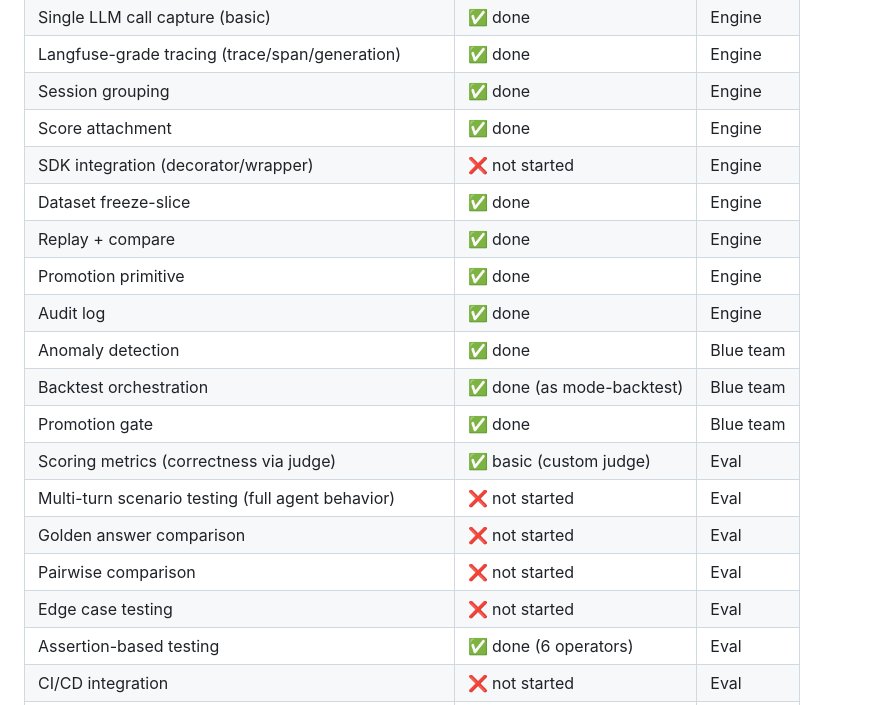
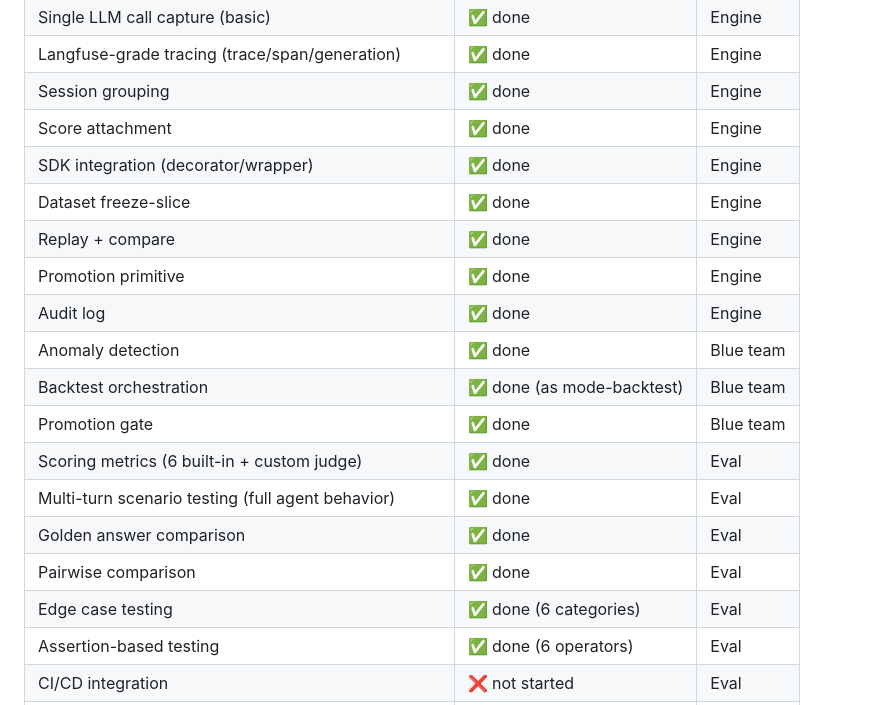
Before and after one commit to lanefoundry/gatelane, a Markdown page: docs/product-scope.md, the part around the change. GitHub-like rendering.

Commit message:
docs: update implementation status — SDK, eval metrics, scenarios done
Mark completed: engine SDK wrapper, 6 built-in eval metrics, golden
answer comparison, pairwise comparison, multi-turn scenario testing,
edge case testing (6 categories).

Co-Authored-By: Claude Opus 4.6 <noreply@anthropic.com>
Claude-Session: https://claude.ai/code/session_014AfXC5BrhzzZxJMFoxtniS

```diff
--- a/docs/product-scope.md
+++ b/docs/product-scope.md
@@ -460,7 +460,7 @@ The `mode-backtest` package is renamed to `mode-blue-team`. Backtest remains a c
 | Langfuse-grade tracing (trace/span/generation) | ✅ done | Engine |
 | Session grouping | ✅ done | Engine |
 | Score attachment | ✅ done | Engine |
-| SDK integration (decorator/wrapper) | ❌ not started | Engine |
+| SDK integration (decorator/wrapper) | ✅ done | Engine |
 | Dataset freeze-slice | ✅ done | Engine |
 | Replay + compare | ✅ done | Engine |
 | Promotion primitive | ✅ done | Engine |
@@ -468,11 +468,11 @@ The `mode-backtest` package is renamed to `mode-blue-team`. Backtest remains a c
 | Anomaly detection | ✅ done | Blue team |
 | Backtest orchestration | ✅ done (as mode-backtest) | Blue team |
 | Promotion gate | ✅ done | Blue team |
-| Scoring metrics (correctness via judge) | ✅ basic (custom judge) | Eval |
-| Multi-turn scenario testing (full agent behavior) | ❌ not started | Eval |
-| Golden answer comparison | ❌ not started | Eval |
-| Pairwise comparison | ❌ not started | Eval |
-| Edge case testing | ❌ not started | Eval |
+| Scoring metrics (6 built-in + custom judge) | ✅ done | Eval |
+| Multi-turn scenario testing (full agent behavior) | ✅ done | Eval |
+| Golden answer comparison | ✅ done | Eval |
+| Pairwise comparison | ✅ done | Eval |
+| Edge case testing | ✅ done (6 categories) | Eval |
 | Assertion-based testing | ✅ done (6 operators) | Eval |
 | CI/CD integration | ❌ not started | Eval |
 | Production → test case generation | ❌ not started | Eval |
```
